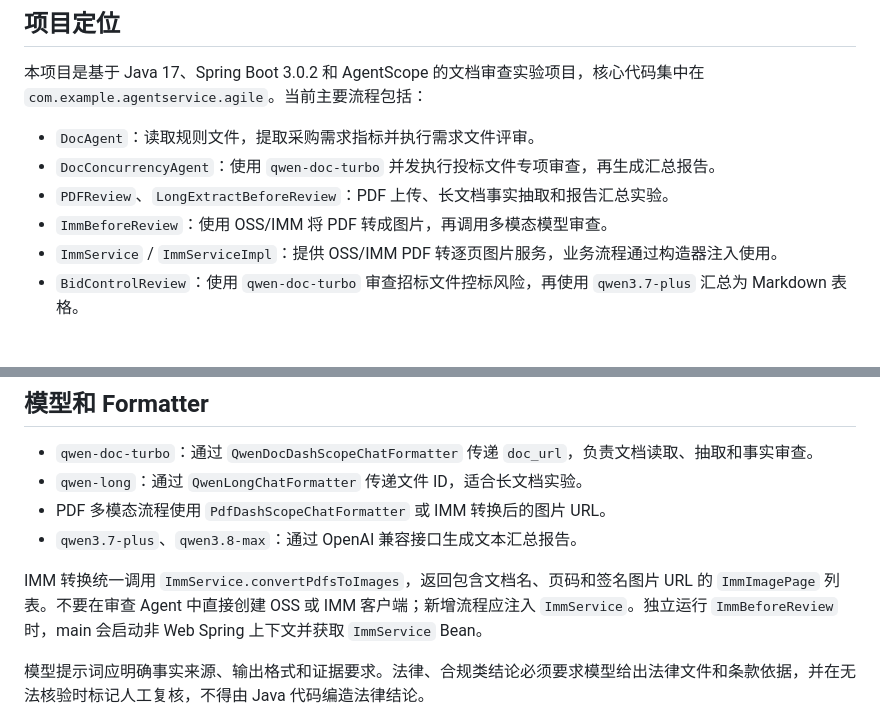
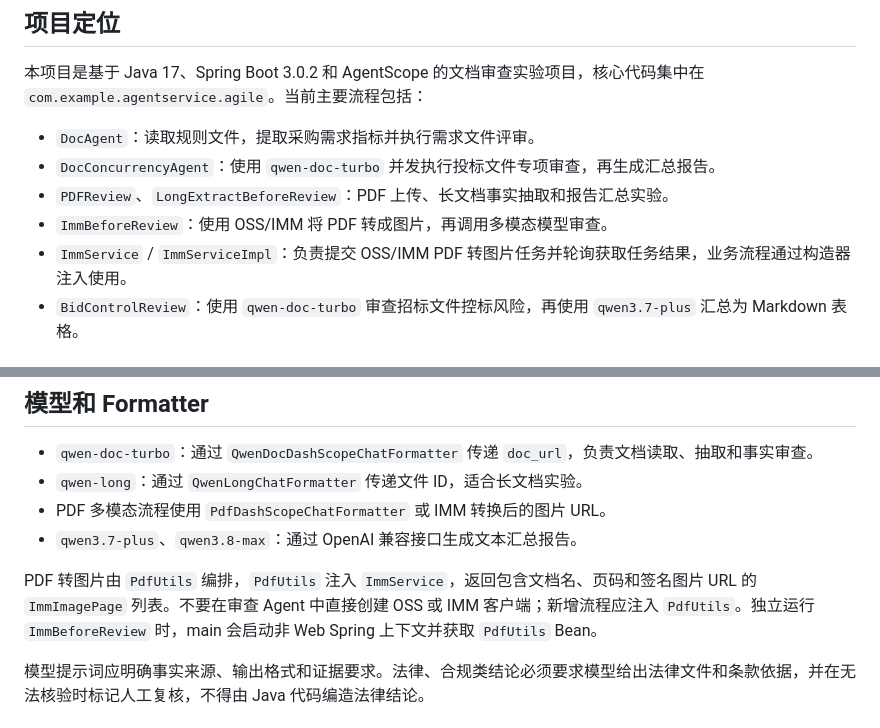
Before and after one commit to jun-yu-zhou/agent-service, a Markdown page: AGENT.md, 2 parts joined by grey strips. GitHub-like rendering.

Commit message:
docs: 更新项目开发说明
  可选正文：

  - 补充IMM服务职责说明
  - 更新PDF转图片流程说明
  - 更新PdfUtils与ImmService的依赖关系

```diff
--- a/AGENT.md
+++ b/AGENT.md
@@ -8,7 +8,7 @@
 - `DocConcurrencyAgent`：使用 `qwen-doc-turbo` 并发执行投标文件专项审查，再生成汇总报告。
 - `PDFReview`、`LongExtractBeforeReview`：PDF 上传、长文档事实抽取和报告汇总实验。
 - `ImmBeforeReview`：使用 OSS/IMM 将 PDF 转成图片，再调用多模态模型审查。
-- `ImmService` / `ImmServiceImpl`：提供 OSS/IMM PDF 转逐页图片服务，业务流程通过构造器注入使用。
+- `ImmService` / `ImmServiceImpl`：负责提交 OSS/IMM PDF 转图片任务并轮询获取任务结果，业务流程通过构造器注入使用。
 - `BidControlReview`：使用 `qwen-doc-turbo` 审查招标文件控标风险，再使用 `qwen3.7-plus` 汇总为 Markdown 表格。
 
 ## 凭证配置
@@ -47,7 +47,7 @@ DashScope API Key 只从 `application-local.yml` 读取。其他非敏感配置
 - PDF 多模态流程使用 `PdfDashScopeChatFormatter` 或 IMM 转换后的图片 URL。
 - `qwen3.7-plus`、`qwen3.8-max`：通过 OpenAI 兼容接口生成文本汇总报告。
 
-IMM 转换统一调用 `ImmService.convertPdfsToImages`，返回包含文档名、页码和签名图片 URL 的 `ImmImagePage` 列表。不要在审查 Agent 中直接创建 OSS 或 IMM 客户端；新增流程应注入 `ImmService`。独立运行 `ImmBeforeReview` 时，main 会启动非 Web Spring 上下文并获取 `ImmService` Bean。
+PDF 转图片由 `PdfUtils` 编排，`PdfUtils` 注入 `ImmService`，返回包含文档名、页码和签名图片 URL 的 `ImmImagePage` 列表。不要在审查 Agent 中直接创建 OSS 或 IMM 客户端；新增流程应注入 `PdfUtils`。独立运行 `ImmBeforeReview` 时，main 会启动非 Web Spring 上下文并获取 `PdfUtils` Bean。
 
 模型提示词应明确事实来源、输出格式和证据要求。法律、合规类结论必须要求模型给出法律文件和条款依据，并在无法核验时标记人工复核，不得由 Java 代码编造法律结论。
 
```
